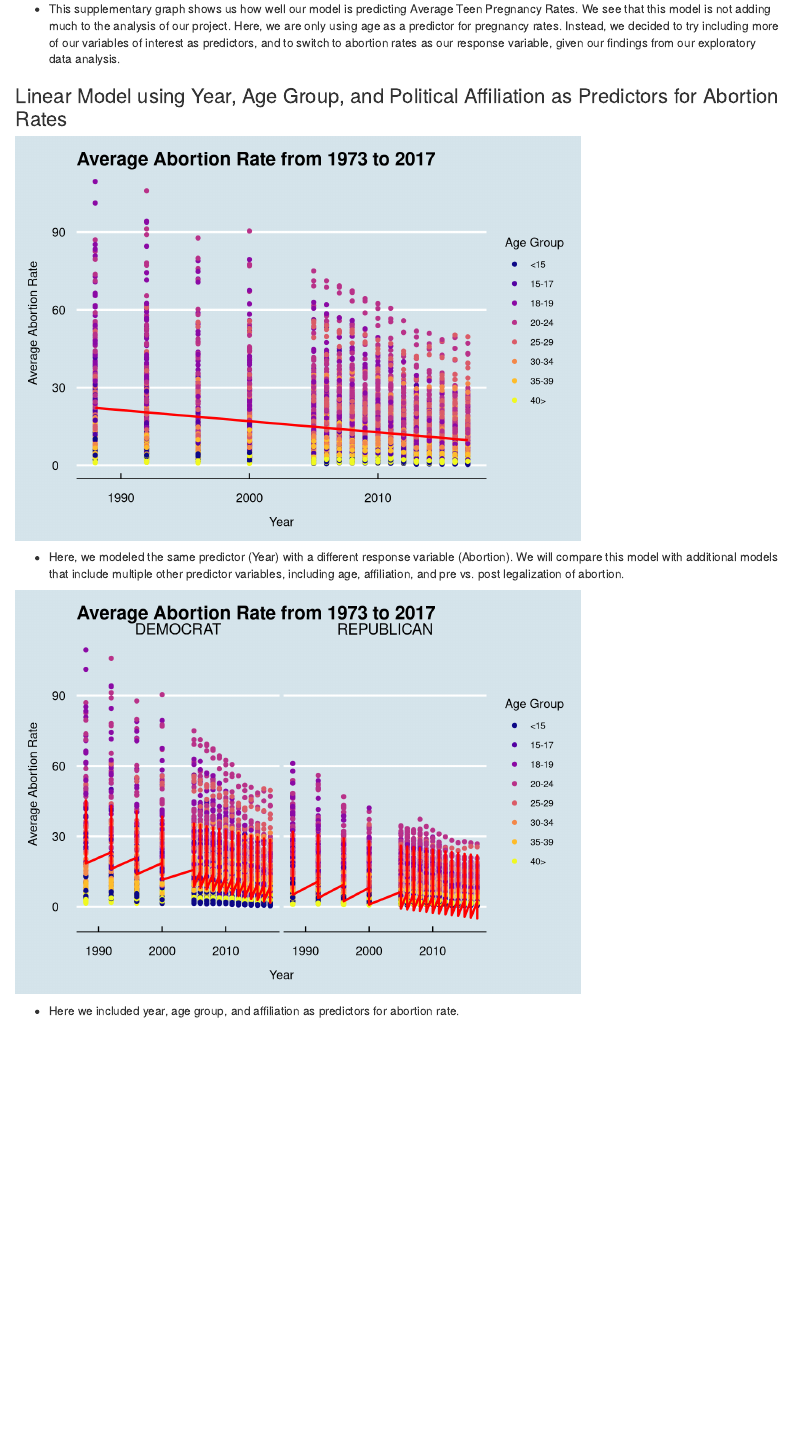
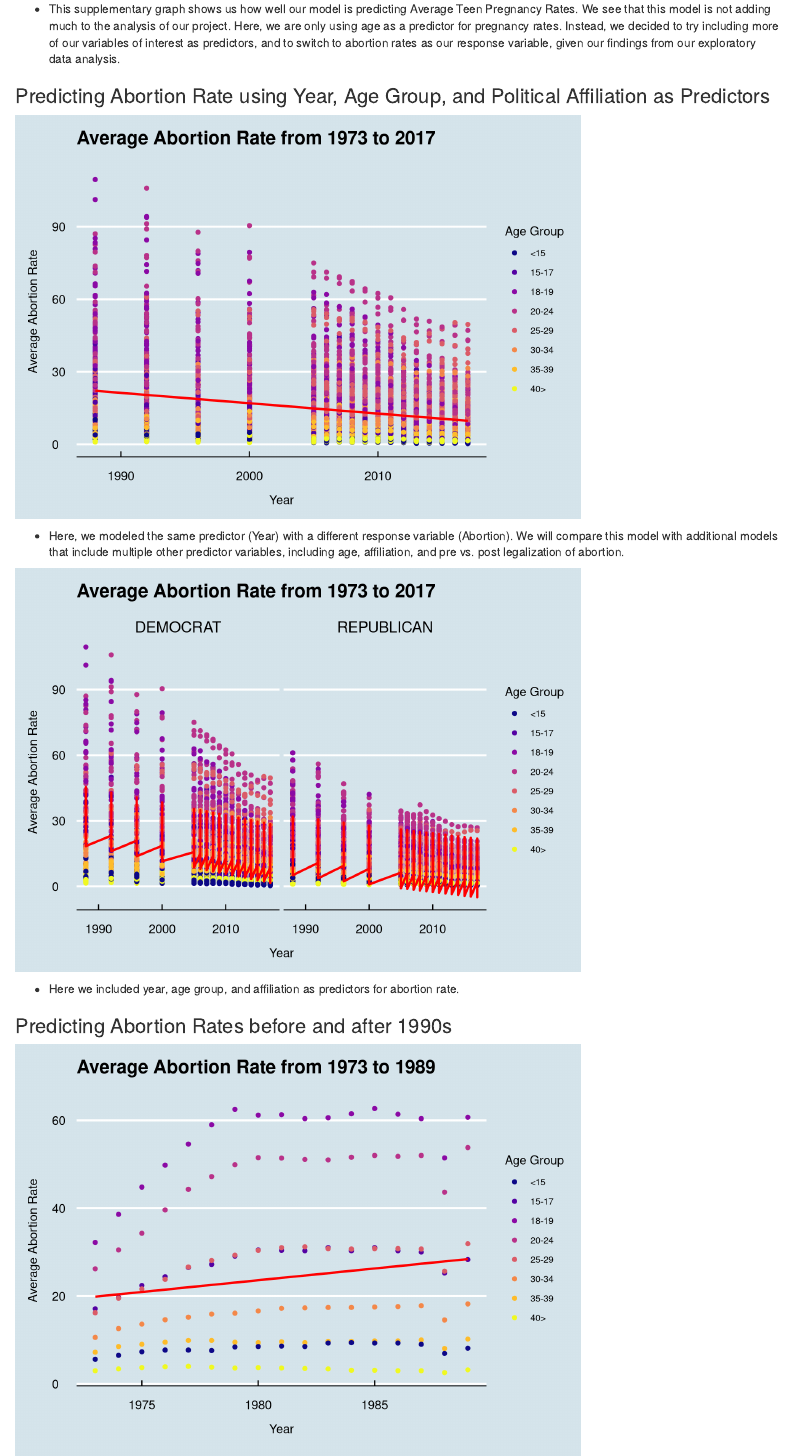
Before and after one commit to sussmanbu/ma4615-fa22-final-project-transformers, an R Markdown document (content/analysis.Rmd): the page in a window 1100 px wide, from 6160 px down. Rendered offline with R 4.5, knitr and Pandoc, with nearby package versions.

Commit message:
Added a new model

````diff
--- a/content/analysis.Rmd
+++ b/content/analysis.Rmd
@@ -206,7 +205,7 @@ teenPregData %>%
 
 * This supplementary graph shows us how well our model is predicting Average Teen Pregnancy Rates. We see that this model is not adding much to the analysis of our project. Here, we are only using age as a predictor for pregnancy rates. Instead, we decided to try including more of our variables of interest as predictors, and to switch to abortion rates as our response variable, given our findings from our exploratory data analysis.
 
-### Linear Model using Year, Age Group, and Political Affiliation as Predictors for Abortion Rates
+### Predicting Abortion Rate using Year, Age Group, and Political Affiliation as Predictors
 
 ```{r, echo = FALSE, warning = FALSE, message = FALSE}
 AvgAbortionRateData <- abortionDataClean %>%
@@ -230,7 +229,7 @@ AbortionRateMod1 <-
    ggplot(aes(x = year)) +
    geom_point(aes(y = AverageAbortionRate, color = as.factor(Age))) +
    geom_line(aes(y = pred), data = AbortionRateData, color = "red", size = 1) +
-   labs(title = 'Average Abortion Rate from 1973 to 2017', x = '\nYear', y = 'Average Abortion Rate\n', color = "Age Group") +
+   labs(title = 'Average Abortion Rate from 1973 to 2017\n', x = '\nYear', y = 'Average Abortion Rate\n', color = "Age Group") +
    ggthemes::theme_economist() +
    theme(legend.position = 'right', legend.text = element_text(size = 8)) +
    scale_color_viridis_d(option = "plasma")
@@ -254,10 +253,55 @@ AbortionRateMod2 <-
    geom_point(aes(y = AverageAbortionRate, color = as.factor(Age))) +
    facet_wrap(~ as.factor(Affiliation)) +
    geom_line(aes(y = pred), data = AbortionRateData, color = "red", size = 1) +
-   labs(title = 'Average Abortion Rate from 1973 to 2017', x = '\nYear', y = 'Average Abortion Rate\n', color = "Age Group") +
+   labs(title = 'Average Abortion Rate from 1973 to 2017\n', x = '\nYear', y = 'Average Abortion Rate\n', color = "Age Group") +
    ggthemes::theme_economist() +
    theme(legend.position = 'right', legend.text = element_text(size = 8)) +
    scale_color_viridis_d(option = "plasma")
 ```
 
 * Here we included year, age group, and affiliation as predictors for abortion rate.
+
+### Predicting Abortion Rates before and after 1990s
+```{r, echo = FALSE, warning = FALSE, message = FALSE}
+before1990 <- abortionDataClean %>%
+  group_by(year, Age) %>%
+  summarise(AverageAbortionRate = mean(AbortionRate, na.rm = TRUE)) %>%
+  filter(year < 1990)
+
+before1990Mod <-
+   lm(AverageAbortionRate ~ year, data = before1990)
+
+before1990 <-
+   before1990 %>%
+   add_predictions(before1990Mod)
+
+before1990 %>%
+   ggplot(aes(x = year)) +
+   geom_point(aes(y = AverageAbortionRate, color = as.factor(Age))) +
+   geom_line(aes(y = pred), data = before1990, color = "red", size = 1) +
+   labs(title = 'Average Abortion Rate from 1973 to 1989\n', x = '\nYear', y = 'Average Abortion Rate\n', color = "Age Group") +
+   ggthemes::theme_economist() +
+   theme(legend.position = 'right', legend.text = element_text(size = 8)) +
+   scale_color_viridis_d(option = "plasma")
+
+after1990 <- abortionDataClean %>%
+  group_by(year, Age) %>%
+  summarise(AverageAbortionRate = mean(AbortionRate, na.rm = TRUE)) %>%
+  filter(year >= 1990)
+
+after1990Mod <-
+   lm(AverageAbortionRate ~ year, data = after1990)
+
+after1990 <-
+   after1990 %>%
+   add_predictions(after1990Mod)
+
+after1990 %>%
+   ggplot(aes(x = year)) +
+   geom_point(aes(y = AverageAbortionRate, color = as.factor(Age))) +
+   geom_line(aes(y = pred), data = after1990, color = "red", size = 1) +
+   labs(title = 'Average Abortion Rate from 1990 to 2017\n', x = '\nYear', y = 'Average Abortion Rate\n', color = "Age Group") +
+   ggthemes::theme_economist() +
+   theme(legend.position = 'right', legend.text = element_text(size = 8)) +
+   scale_color_viridis_d(option = "plasma")
+```
````
Also changed, not shown: content/analysis.html, static/analysis_files/figure-html/unnamed-chunk-1-1.png, static/analysis_files/figure-html/unnamed-chunk-10-1.png, static/analysis_files/figure-html/unnamed-chunk-11-1.png (added), static/analysis_files/figure-html/unnamed-chunk-11-2.png (added), static/analysis_files/figure-html/unnamed-chunk-2-1.png, static/analysis_files/figure-html/unnamed-chunk-3-1.png, static/analysis_files/figure-html/unnamed-chunk-4-1.png, static/analysis_files/figure-html/unnamed-chunk-5-1.png, static/analysis_files/figure-html/unnamed-chunk-6-1.png, static/analysis_files/figure-html/unnamed-chunk-9-1.png, content/analysis.Rmd (13 more changed lines).
